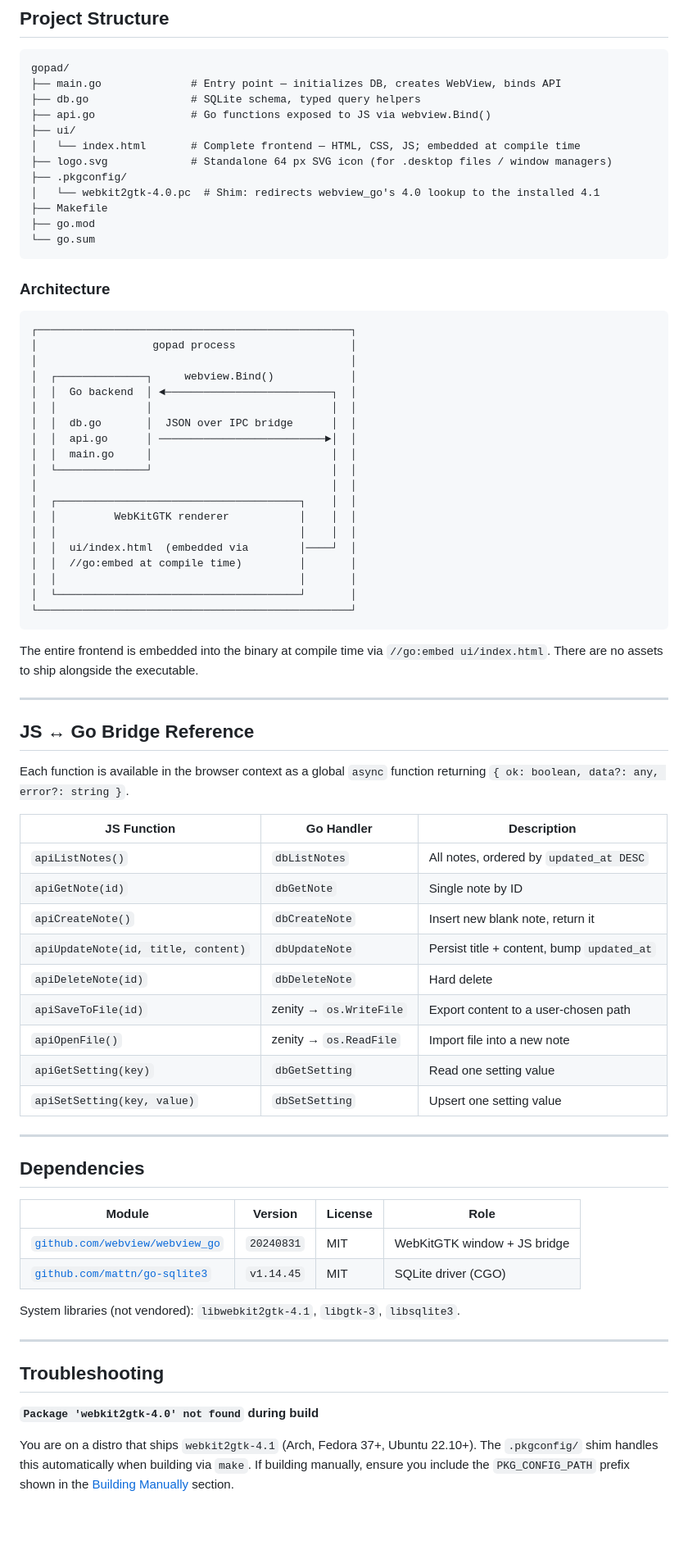
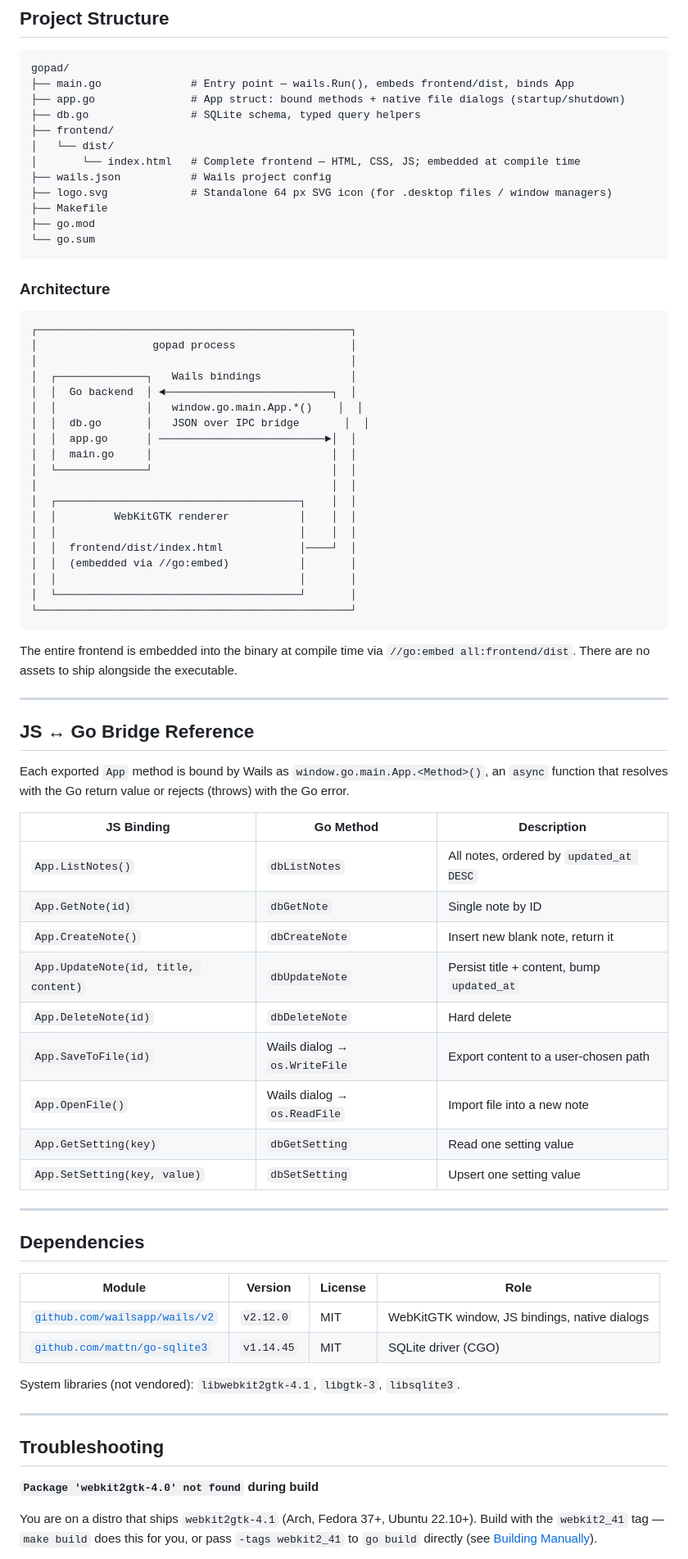
Before and after one commit to abdullah4tech/gopad, a Markdown page: README.md, the part around one of its changes. Shown at 82% size. GitHub-like rendering; blank space fills up the shorter version.

Commit message:
docs: update README for Wails migration and webkit2_41

````diff
--- a/README.md
+++ b/README.md
@@ -212,14 +216,14 @@ sqlite3 ~/.local/share/gopad/notes.db "SELECT title, updated_at FROM notes ORDER
 
 ```
 gopad/
-├── main.go              # Entry point — initializes DB, creates WebView, binds API
+├── main.go              # Entry point — wails.Run(), embeds frontend/dist, binds App
+├── app.go               # App struct: bound methods + native file dialogs (startup/shutdown)
 ├── db.go                # SQLite schema, typed query helpers
-├── api.go               # Go functions exposed to JS via webview.Bind()
-├── ui/
-│   └── index.html       # Complete frontend — HTML, CSS, JS; embedded at compile time
+├── frontend/
+│   └── dist/
+│       └── index.html   # Complete frontend — HTML, CSS, JS; embedded at compile time
+├── wails.json           # Wails project config
 ├── logo.svg             # Standalone 64 px SVG icon (for .desktop files / window managers)
-├── .pkgconfig/
-│   └── webkit2gtk-4.0.pc  # Shim: redirects webview_go's 4.0 lookup to the installed 4.1
 ├── Makefile
 ├── go.mod
 └── go.sum
@@ -231,43 +235,43 @@ gopad/
 ┌─────────────────────────────────────────────────┐
 │                  gopad process                  │
 │                                                 │
-│  ┌──────────────┐     webview.Bind()            │
+│  ┌──────────────┐   Wails bindings              │
 │  │  Go backend  │ ◄──────────────────────────┐  │
-│  │              │                            │  │
-│  │  db.go       │  JSON over IPC bridge      │  │
-│  │  api.go      │ ──────────────────────────►│  │
+│  │              │   window.go.main.App.*()    │  │
+│  │  db.go       │   JSON over IPC bridge       │  │
+│  │  app.go      │ ──────────────────────────►│  │
 │  │  main.go     │                            │  │
 │  └──────────────┘                            │  │
 │                                              │  │
 │  ┌──────────────────────────────────────┐    │  │
 │  │         WebKitGTK renderer           │    │  │
 │  │                                      │    │  │
-│  │  ui/index.html  (embedded via        │────┘  │
-│  │  //go:embed at compile time)         │       │
+│  │  frontend/dist/index.html            │────┘  │
+│  │  (embedded via //go:embed)           │       │
 │  │                                      │       │
 │  └──────────────────────────────────────┘       │
 └─────────────────────────────────────────────────┘
 ```
 
-The entire frontend is embedded into the binary at compile time via `//go:embed ui/index.html`. There are no assets to ship alongside the executable.
+The entire frontend is embedded into the binary at compile time via `//go:embed all:frontend/dist`. There are no assets to ship alongside the executable.
 
 ---
 
 ## JS ↔ Go Bridge Reference
 
-Each function is available in the browser context as a global `async` function returning `{ ok: boolean, data?: any, error?: string }`.
+Each exported `App` method is bound by Wails as `window.go.main.App.<Method>()`, an `async` function that resolves with the Go return value or rejects (throws) with the Go error.
 
-| JS Function | Go Handler | Description |
+| JS Binding | Go Method | Description |
 |---|---|---|
-| `apiListNotes()` | `dbListNotes` | All notes, ordered by `updated_at DESC` |
-| `apiGetNote(id)` | `dbGetNote` | Single note by ID |
-| `apiCreateNote()` | `dbCreateNote` | Insert new blank note, return it |
-| `apiUpdateNote(id, title, content)` | `dbUpdateNote` | Persist title + content, bump `updated_at` |
-| `apiDeleteNote(id)` | `dbDeleteNote` | Hard delete |
-| `apiSaveToFile(id)` | zenity → `os.WriteFile` | Export content to a user-chosen path |
-| `apiOpenFile()` | zenity → `os.ReadFile` | Import file into a new note |
-| `apiGetSetting(key)` | `dbGetSetting` | Read one setting value |
-| `apiSetSetting(key, value)` | `dbSetSetting` | Upsert one setting value |
+| `App.ListNotes()` | `dbListNotes` | All notes, ordered by `updated_at DESC` |
+| `App.GetNote(id)` | `dbGetNote` | Single note by ID |
+| `App.CreateNote()` | `dbCreateNote` | Insert new blank note, return it |
+| `App.UpdateNote(id, title, content)` | `dbUpdateNote` | Persist title + content, bump `updated_at` |
+| `App.DeleteNote(id)` | `dbDeleteNote` | Hard delete |
+| `App.SaveToFile(id)` | Wails dialog → `os.WriteFile` | Export content to a user-chosen path |
+| `App.OpenFile()` | Wails dialog → `os.ReadFile` | Import file into a new note |
+| `App.GetSetting(key)` | `dbGetSetting` | Read one setting value |
+| `App.SetSetting(key, value)` | `dbSetSetting` | Upsert one setting value |
 
 ---
 
@@ -275,7 +279,7 @@ Each function is available in the browser context as a global `async` function r
 
 | Module | Version | License | Role |
 |---|---|---|---|
-| [`github.com/webview/webview_go`](https://github.com/webview/webview_go) | `20240831` | MIT | WebKitGTK window + JS bridge |
+| [`github.com/wailsapp/wails/v2`](https://github.com/wailsapp/wails) | `v2.12.0` | MIT | WebKitGTK window, JS bindings, native dialogs |
 | [`github.com/mattn/go-sqlite3`](https://github.com/mattn/go-sqlite3) | `v1.14.45` | MIT | SQLite driver (CGO) |
 
 System libraries (not vendored): `libwebkit2gtk-4.1`, `libgtk-3`, `libsqlite3`.
@@ -286,5 +290,5 @@ System libraries (not vendored): `libwebkit2gtk-4.1`, `libgtk-3`, `libsqlite3`.
 
 **`Package 'webkit2gtk-4.0' not found` during build**
 
-You are on a distro that ships `webkit2gtk-4.1` (Arch, Fedora 37+, Ubuntu 22.10+). The `.pkgconfig/` shim handles this automatically when building via `make`. If building manually, ensure you include the `PKG_CONFIG_PATH` prefix shown in the [Building Manually](#building-manually) section.
+You are on a distro that ships `webkit2gtk-4.1` (Arch, Fedora 37+, Ubuntu 22.10+). Build with the `webkit2_41` tag — `make build` does this for you, or pass `-tags webkit2_41` to `go build` directly (see [Building Manually](#building-manually)).
 
````
Also changed, not shown: other parts of README.md (+16 -16 lines).
